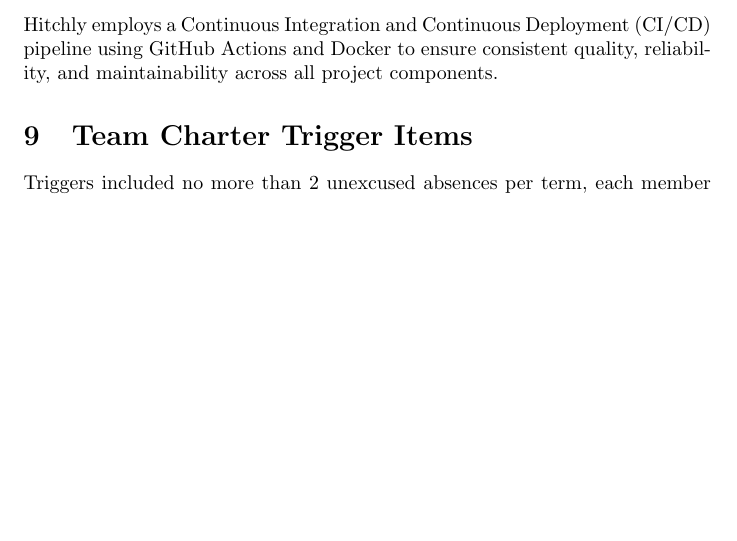
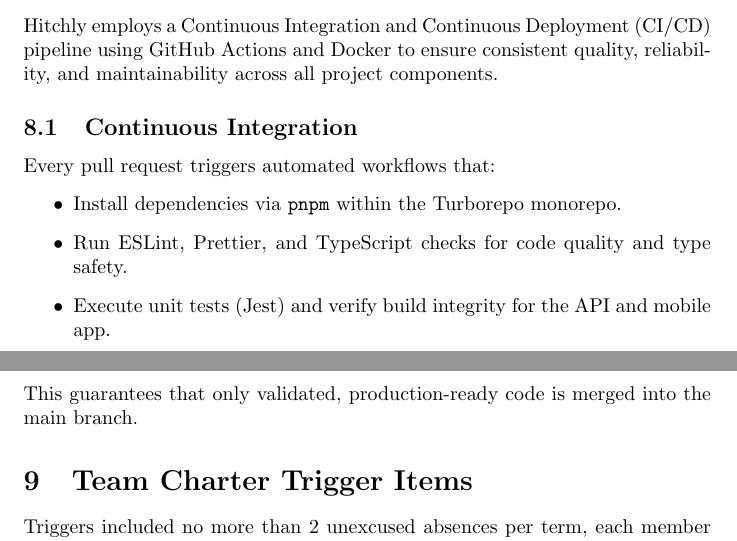
Before and after one commit to hitchly/hitchly, a LaTeX document (docs/projMngmnt/POC_Team_Contrib.tex): part of page 3 of 4 before the commit and two parts of pages 3 and 4 of 4 after it, the two joined at a grey line, cut so that both start at the same text, the shorter picture padded with empty space. Compiled offline with pdfLaTeX.

Commit message:
added contrinuos integration section to CI/CD

```diff
--- a/docs/projMngmnt/POC_Team_Contrib.tex
+++ b/docs/projMngmnt/POC_Team_Contrib.tex
@@ -154,6 +154,17 @@
 GitHub Actions and Docker to ensure consistent quality, reliability, and maintainability
 across all project components.
 
+\subsection{Continuous Integration}
+
+Every pull request triggers automated workflows that:
+\begin{itemize}
+  \item Install dependencies via \texttt{pnpm} within the Turborepo monorepo.
+  \item Run ESLint, Prettier, and TypeScript checks for code quality and type safety.
+  \item Execute unit tests (Jest) and verify build integrity for the API and mobile app.
+\end{itemize}
+This guarantees that only validated, production-ready code is merged into the main branch.
+
+
 \section{Team Charter Trigger Items}
 
 Triggers included no more than 2 unexcused absences per term, each member should make regular commits and contribute to opening and closing issues, and review teammates work before submission. So far, we have not had any violations of triggers, as any members that were unable to attend a meeting or any other discussed rule informed the team ahead of time with a valid reason. Throughout the project, we will continue to assess the triggers we set in the team charter and modify them as appropriate when we find that they can be further improved and realistic for all members.
```
